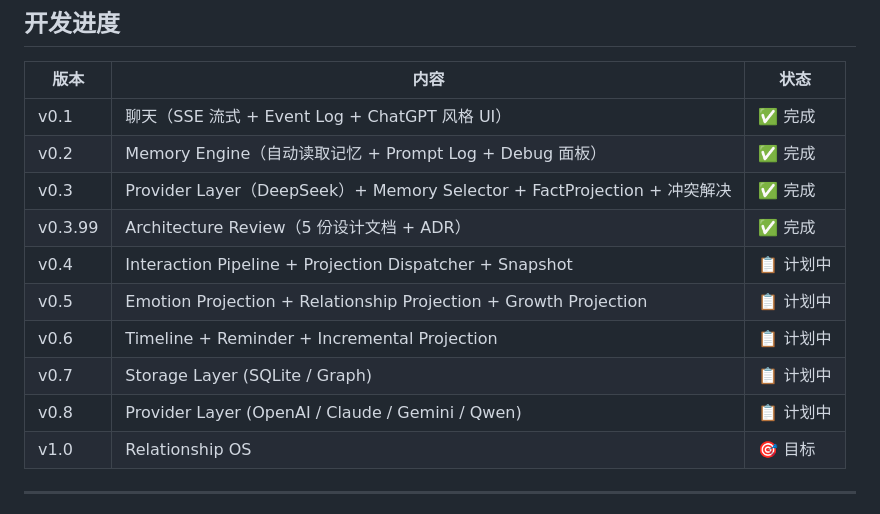
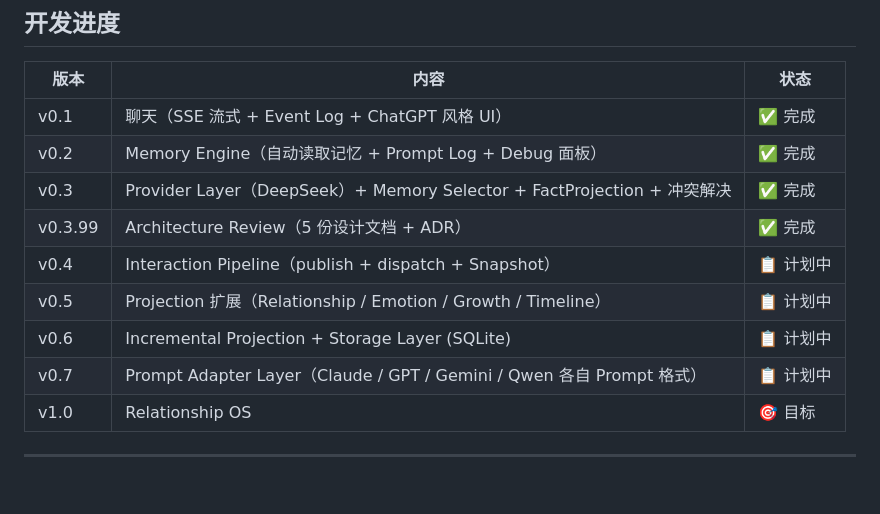
Before and after one commit to Suncatoo2/Relationship-Engine, a Markdown page: README.md, the part around the change. Rendered like a GitHub page; blank space fills up the shorter version.

```diff
--- a/README.md
+++ b/README.md
@@ -190,11 +190,10 @@ Relationship-Engine/
 | v0.2 | Memory Engine（自动读取记忆 + Prompt Log + Debug 面板） | ✅ 完成 |
 | v0.3 | Provider Layer（DeepSeek）+ Memory Selector + FactProjection + 冲突解决 | ✅ 完成 |
 | v0.3.99 | Architecture Review（5 份设计文档 + ADR） | ✅ 完成 |
-| v0.4 | Interaction Pipeline + Projection Dispatcher + Snapshot | 📋 计划中 |
-| v0.5 | Emotion Projection + Relationship Projection + Growth Projection | 📋 计划中 |
-| v0.6 | Timeline + Reminder + Incremental Projection | 📋 计划中 |
-| v0.7 | Storage Layer (SQLite / Graph) | 📋 计划中 |
-| v0.8 | Provider Layer (OpenAI / Claude / Gemini / Qwen) | 📋 计划中 |
+| v0.4 | Interaction Pipeline（publish + dispatch + Snapshot） | 📋 计划中 |
+| v0.5 | Projection 扩展（Relationship / Emotion / Growth / Timeline） | 📋 计划中 |
+| v0.6 | Incremental Projection + Storage Layer (SQLite) | 📋 计划中 |
+| v0.7 | Prompt Adapter Layer（Claude / GPT / Gemini / Qwen 各自 Prompt 格式） | 📋 计划中 |
 | v1.0 | Relationship OS | 🎯 目标 |
 
 ---
```
Also changed, not shown: docs/architecture/STEP4_DESIGN.md (added, +91 -0 lines).
